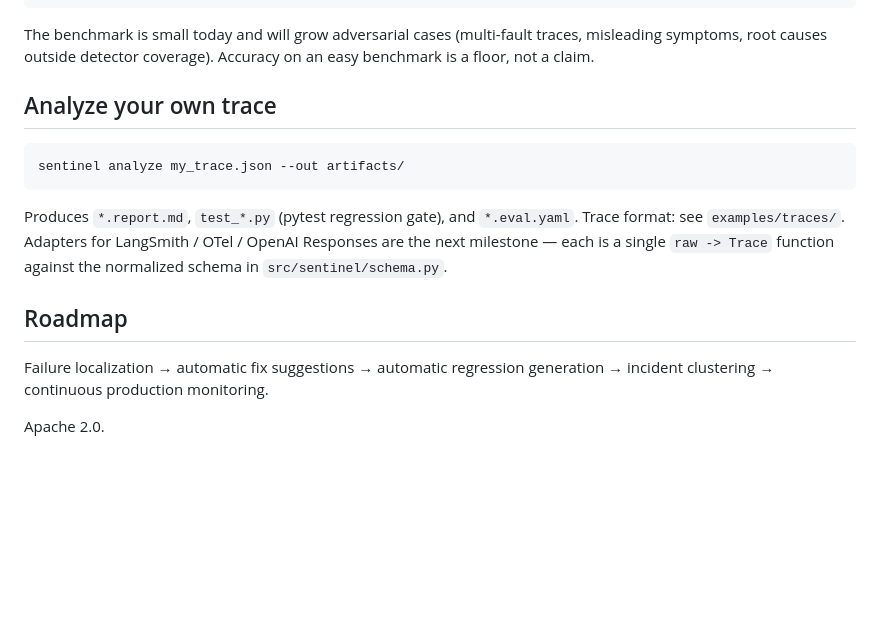
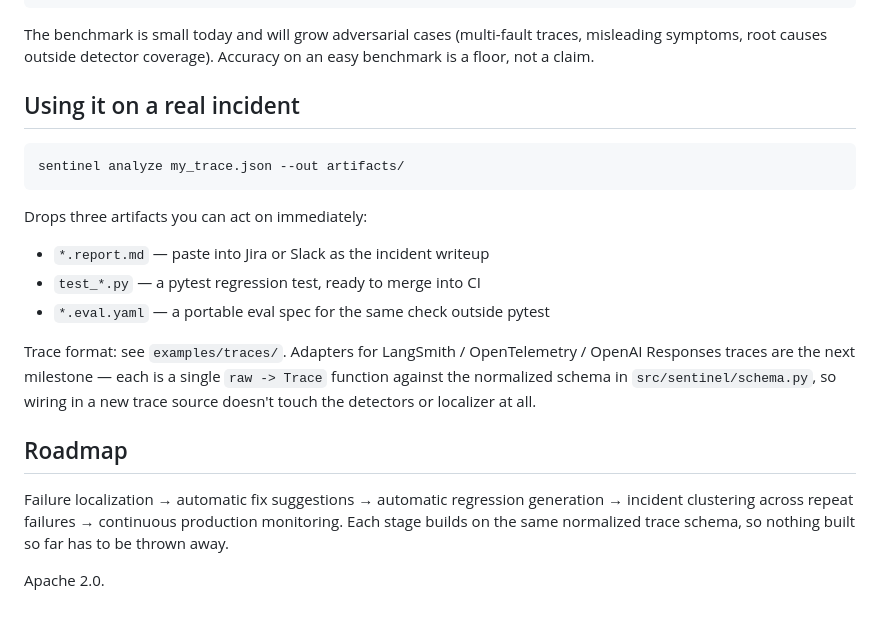
Before and after one commit to vikram-wani/sentinel, a Markdown page: README.md, the part around one of its changes. Drawn GitHub-style; blank space fills up the shorter version.

````diff
--- a/README.md
+++ b/README.md
@@ -66,20 +108,29 @@ The benchmark is small today and will grow adversarial cases (multi-fault traces
 misleading symptoms, root causes outside detector coverage). Accuracy on an easy
 benchmark is a floor, not a claim.
 
-## Analyze your own trace
+## Using it on a real incident
 
 ```
 sentinel analyze my_trace.json --out artifacts/
 ```
 
-Produces `*.report.md`, `test_*.py` (pytest regression gate), and `*.eval.yaml`.
-Trace format: see `examples/traces/`. Adapters for LangSmith / OTel / OpenAI
-Responses are the next milestone — each is a single `raw -> Trace` function
-against the normalized schema in `src/sentinel/schema.py`.
+Drops three artifacts you can act on immediately:
+
+- `*.report.md` — paste into Jira or Slack as the incident writeup
+- `test_*.py` — a pytest regression test, ready to merge into CI
+- `*.eval.yaml` — a portable eval spec for the same check outside pytest
+
+Trace format: see `examples/traces/`. Adapters for LangSmith / OpenTelemetry /
+OpenAI Responses traces are the next milestone — each is a single
+`raw -> Trace` function against the normalized schema in
+`src/sentinel/schema.py`, so wiring in a new trace source doesn't touch the
+detectors or localizer at all.
 
 ## Roadmap
 
 Failure localization → automatic fix suggestions → automatic regression
-generation → incident clustering → continuous production monitoring.
+generation → incident clustering across repeat failures → continuous
+production monitoring. Each stage builds on the same normalized trace schema,
+so nothing built so far has to be thrown away.
 
 Apache 2.0.
````
Also changed, not shown: other parts of README.md (+69 -27 lines).
